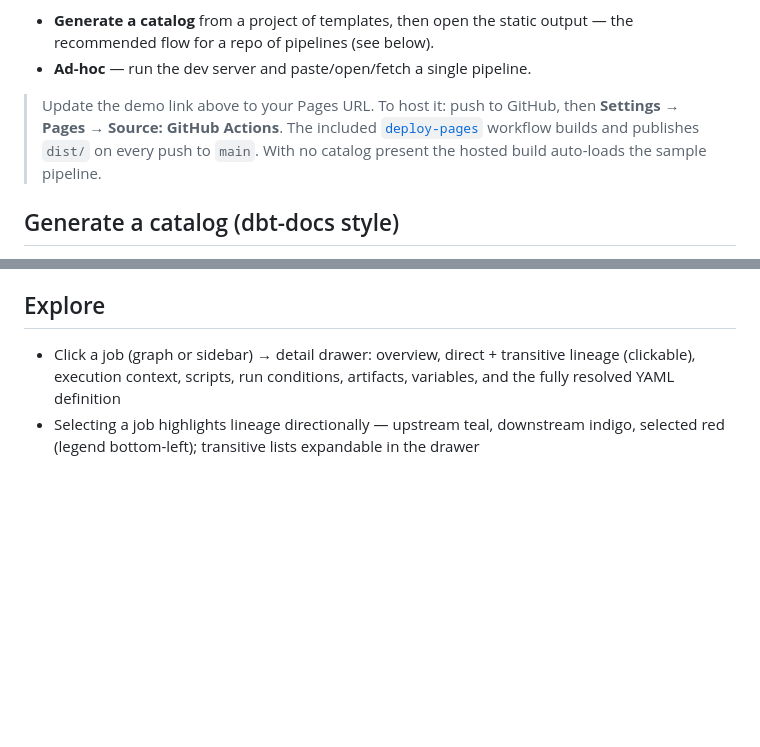
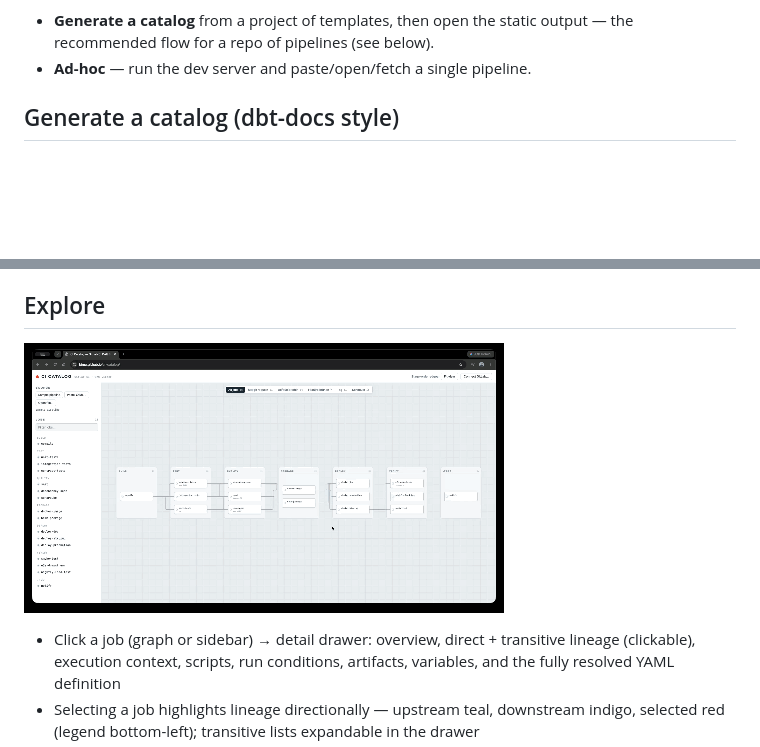
Before and after one commit to BIMA/ci-catalog, a Markdown page: README.md, 2 parts joined by grey strips. Rendered like a GitHub page; pictures changed too: ci-catalog-gif.gif (added); blank space fills up the shorter version.

Commit message:
docs: add screenshot and demo GIF to README

```diff
--- a/README.md
+++ b/README.md
@@ -18,12 +20,6 @@ Two ways to use it, like dbt:
 - **Generate a catalog** from a project of templates, then open the static
   output — the recommended flow for a repo of pipelines (see below).
 - **Ad-hoc** — run the dev server and paste/open/fetch a single pipeline.
-
-> Update the demo link above to your Pages URL. To host it: push to GitHub,
-> then **Settings → Pages → Source: GitHub Actions**. The included
-> [`deploy-pages`](.github/workflows/deploy-pages.yml) workflow builds and
-> publishes `dist/` on every push to `main`. With no catalog present the hosted
-> build auto-loads the sample pipeline.
 
 ## Generate a catalog (dbt-docs style)
 
@@ -97,6 +93,8 @@ drawn dashed with a "conditional" badge. The default-branch context matches
 
 ## Explore
 
+![Clicking through jobs, lineage highlighting, and ref-context tabs](ci-catalog-gif.gif)
+
 - Click a job (graph or sidebar) → detail drawer: overview, direct +
   transitive lineage (clickable), execution context, scripts, run conditions,
   artifacts, variables, and the fully resolved YAML definition
```
Also changed, not shown: other parts of README.md (+3 -1 lines), ci-catalog-preview.png (added).
